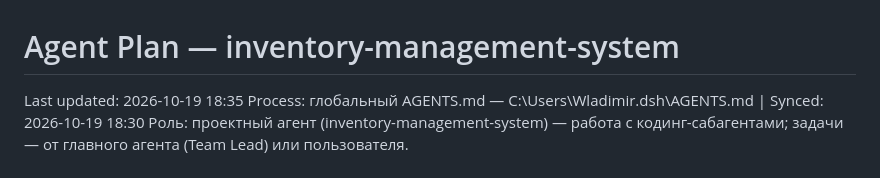
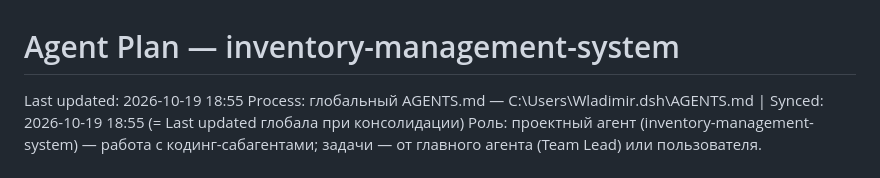
Before and after one commit to wladimirkarpicki/ai-inventory-management, a Markdown page: AGENT_PLAN_inventory-management-system.md, the part around the change. GitHub-like rendering.

Commit message:
plan: update timestamp and sync with global AGENTS.md (Synced=Last updated)

```diff
--- a/AGENT_PLAN_inventory-management-system.md
+++ b/AGENT_PLAN_inventory-management-system.md
@@ -1,6 +1,6 @@
 # Agent Plan — inventory-management-system
-Last updated: 2026-10-19 18:35
-Process: глобальный AGENTS.md — C:\Users\Wladimir\.dsh\AGENTS.md | Synced: 2026-10-19 18:30
+Last updated: 2026-10-19 18:55
+Process: глобальный AGENTS.md — C:\Users\Wladimir\.dsh\AGENTS.md | Synced: 2026-10-19 18:55 (= Last updated глобала при консолидации)
 Роль: проектный агент (inventory-management-system) — работа с кодинг-сабагентами; задачи — от главного агента (Team Lead) или пользователя.
 # Долговременная память агента | Источник истины: этот файл | Читать ПЕРВЫМ при каждом запуске
 # Каноническое имя (v3-нейминг, 2026-10-19): AGENT_PLAN_inventory-management-system.md
```
